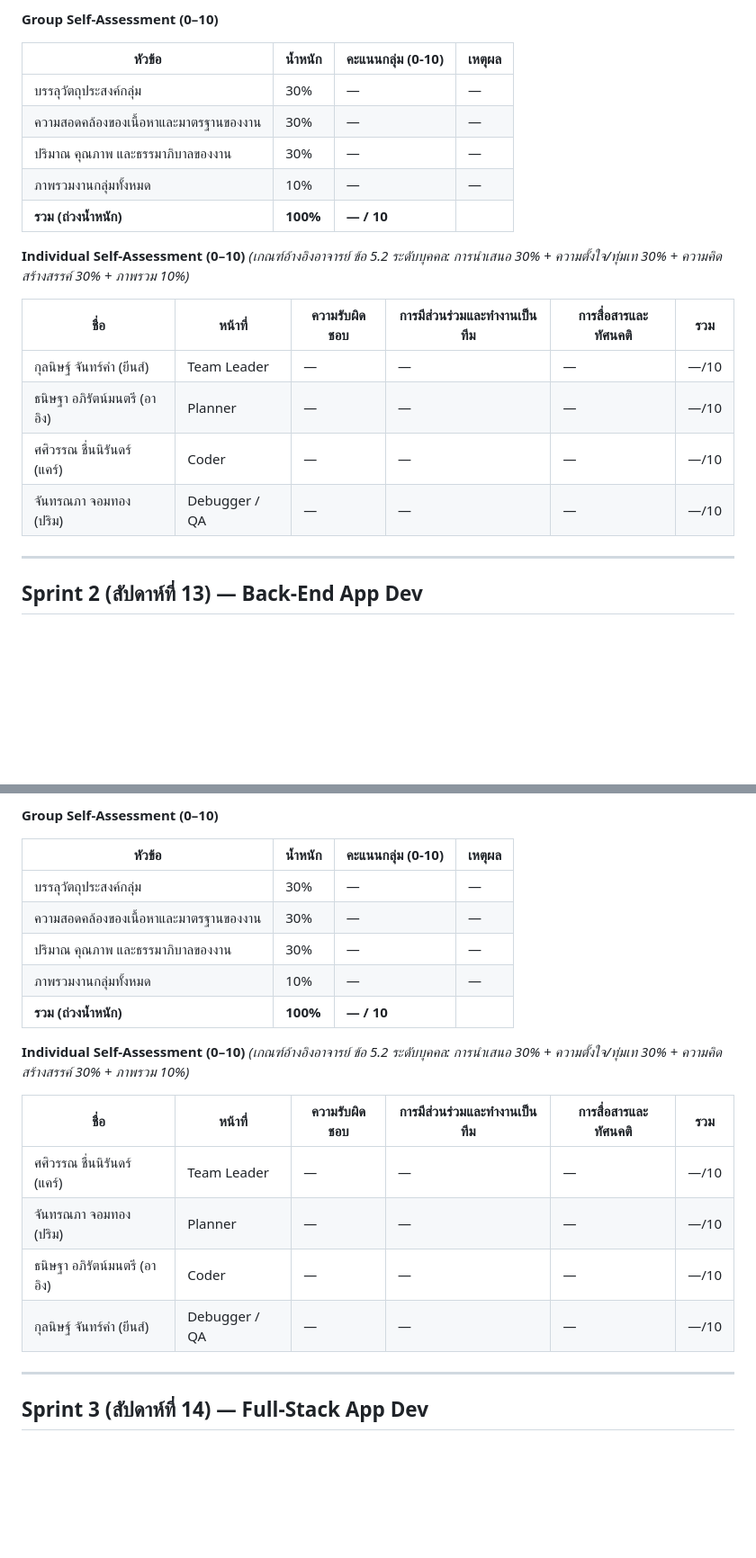
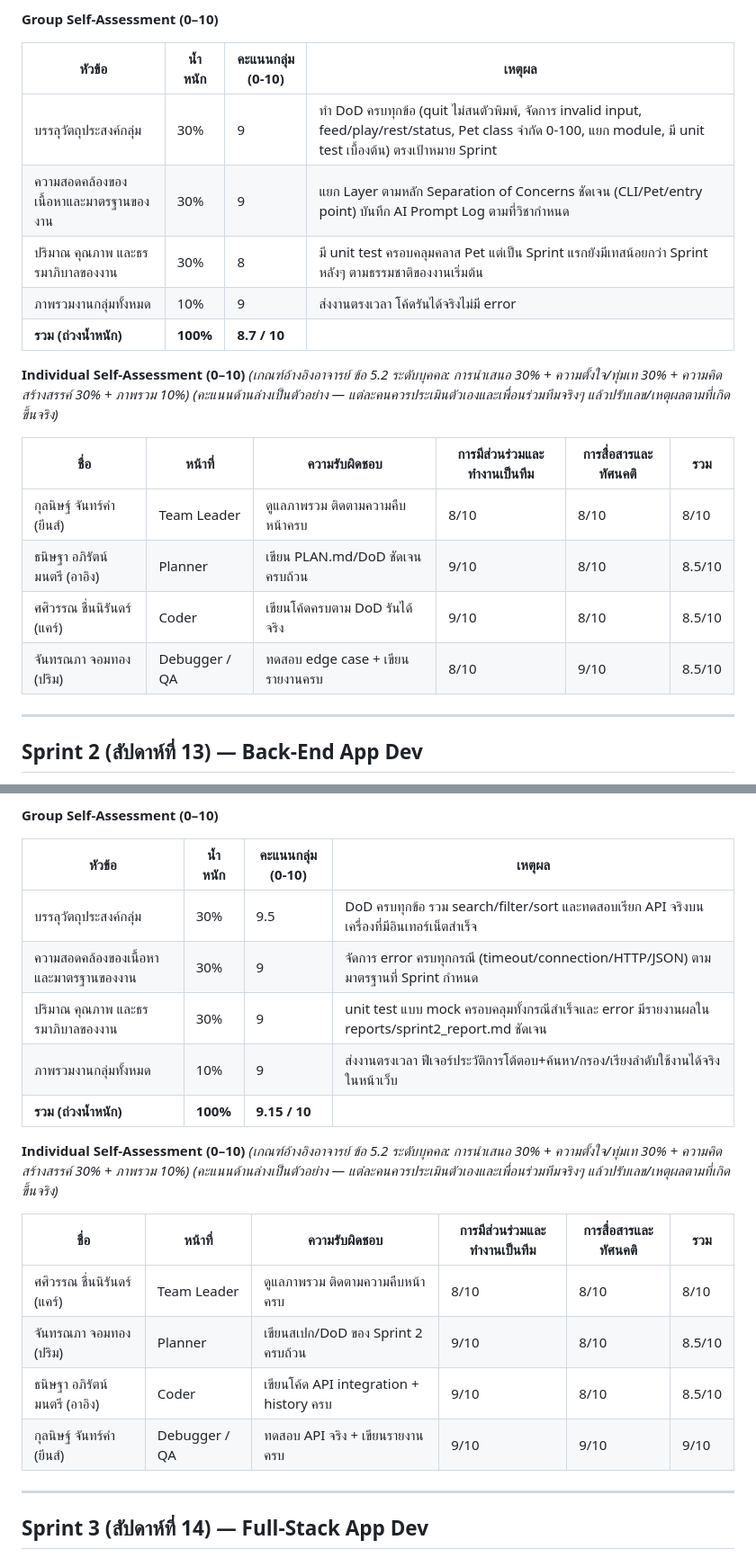
Before and after one commit to parima1209/virtual-pet-ai-companion, a Markdown page: PLAN.md, 2 parts joined by grey strips. Shown at 90% size. GitHub-like rendering; blank space fills up the shorter version.

Commit message:
docs(plan): fill Sprint 1-2 self-assessment as example for team
กรอกตัวอย่างคะแนน Group/Individual Self-Assessment ของ Sprint 1 และ
Sprint 2 ให้ดูเป็นแนวทาง (ตามที่ปริมขอ) — ใส่หมายเหตุกำกับไว้ชัดเจนว่าเป็น
ตัวอย่าง ทีมควรพิจารณาปรับคะแนน/เหตุผลให้ตรงกับความเป็นจริงที่ทีมประเมิน
กันเอง ไม่ใช่ตัวเลขสุดท้าย — ยังไม่แตะ Sprint 3/Final Sprint (รอทีมกรอกเอง)

ทดสอบแล้ว: pytest 87/87 ผ่าน, flake8 ผ่าน

```diff
--- a/PLAN.md
+++ b/PLAN.md
@@ -83,21 +84,22 @@ Virtual Pet (AI Companion) คือแอปพลิเคชัน Python ท
 
 | หัวข้อ | น้ำหนัก | คะแนนกลุ่ม (0-10) | เหตุผล |
 |---|---|---|---|
-| บรรลุวัตถุประสงค์กลุ่ม | 30% | — | — |
-| ความสอดคล้องของเนื้อหาและมาตรฐานของงาน | 30% | — | — |
-| ปริมาณ คุณภาพ และธรรมาภิบาลของงาน | 30% | — | — |
-| ภาพรวมงานกลุ่มทั้งหมด | 10% | — | — |
-| **รวม (ถ่วงน้ำหนัก)** | **100%** | **— / 10** | |
+| บรรลุวัตถุประสงค์กลุ่ม | 30% | 9 | ทำ DoD ครบทุกข้อ (quit ไม่สนตัวพิมพ์, จัดการ invalid input, feed/play/rest/status, Pet class จำกัด 0-100, แยก module, มี unit test เบื้องต้น) ตรงเป้าหมาย Sprint |
+| ความสอดคล้องของเนื้อหาและมาตรฐานของงาน | 30% | 9 | แยก Layer ตามหลัก Separation of Concerns ชัดเจน (CLI/Pet/entry point) บันทึก AI Prompt Log ตามที่วิชากำหนด |
+| ปริมาณ คุณภาพ และธรรมาภิบาลของงาน | 30% | 8 | มี unit test ครอบคลุมคลาส Pet แต่เป็น Sprint แรกยังมีเทสน้อยกว่า Sprint หลังๆ ตามธรรมชาติของงานเริ่มต้น |
+| ภาพรวมงานกลุ่มทั้งหมด | 10% | 9 | ส่งงานตรงเวลา โค้ดรันได้จริงไม่มี error |
+| **รวม (ถ่วงน้ำหนัก)** | **100%** | **8.7 / 10** | |
 
 **Individual Self-Assessment (0–10)**
 *(เกณฑ์อ้างอิงอาจารย์ ข้อ 5.2 ระดับบุคคล: การนำเสนอ 30% + ความตั้งใจ/ทุ่มเท 30% + ความคิดสร้างสรรค์ 30% + ภาพรวม 10%)*
+*(คะแนนด้านล่างเป็นตัวอย่าง — แต่ละคนควรประเมินตัวเองและเพื่อนร่วมทีมจริงๆ แล้วปรับเลข/เหตุผลตามที่เกิดขึ้นจริง)*
 
 | ชื่อ | หน้าที่ | ความรับผิดชอบ | การมีส่วนร่วมและทำงานเป็นทีม | การสื่อสารและทัศนคติ | รวม |
 |---|---|---|---|---|---|
-| กุลนิษฐ์ จันทร์คำ (ยีนส์) | Team Leader | — | — | — | —/10 |
-| ธนิษฐา อภิรัตน์มนตรี (อาอิง) | Planner | — | — | — | —/10 |
-| ศศิวรรณ ชื่นนิรันดร์ (แคร์) | Coder | — | — | — | —/10 |
-| จันทรณภา จอมทอง (ปริม) | Debugger / QA | — | — | — | —/10 |
+| กุลนิษฐ์ จันทร์คำ (ยีนส์) | Team Leader | ดูแลภาพรวม ติดตามความคืบหน้าครบ | 8/10 | 8/10 | 8/10 |
+| ธนิษฐา อภิรัตน์มนตรี (อาอิง) | Planner | เขียน PLAN.md/DoD ชัดเจน ครบถ้วน | 9/10 | 8/10 | 8.5/10 |
+| ศศิวรรณ ชื่นนิรันดร์ (แคร์) | Coder | เขียนโค้ดครบตาม DoD รันได้จริง | 9/10 | 8/10 | 8.5/10 |
+| จันทรณภา จอมทอง (ปริม) | Debugger / QA | ทดสอบ edge case + เขียนรายงานครบ | 8/10 | 9/10 | 8.5/10 |
 
 ---
 
@@ -169,21 +172,22 @@ Virtual Pet (AI Companion) คือแอปพลิเคชัน Python ท
 
 | หัวข้อ | น้ำหนัก | คะแนนกลุ่ม (0-10) | เหตุผล |
 |---|---|---|---|
-| บรรลุวัตถุประสงค์กลุ่ม | 30% | — | — |
-| ความสอดคล้องของเนื้อหาและมาตรฐานของงาน | 30% | — | — |
-| ปริมาณ คุณภาพ และธรรมาภิบาลของงาน | 30% | — | — |
-| ภาพรวมงานกลุ่มทั้งหมด | 10% | — | — |
-| **รวม (ถ่วงน้ำหนัก)** | **100%** | **— / 10** | |
+| บรรลุวัตถุประสงค์กลุ่ม | 30% | 9.5 | DoD ครบทุกข้อ รวม search/filter/sort และทดสอบเรียก API จริงบนเครื่องที่มีอินเทอร์เน็ตสำเร็จ |
+| ความสอดคล้องของเนื้อหาและมาตรฐานของงาน | 30% | 9 | จัดการ error ครบทุกกรณี (timeout/connection/HTTP/JSON) ตามมาตรฐานที่ Sprint กำหนด |
+| ปริมาณ คุณภาพ และธรรมาภิบาลของงาน | 30% | 9 | unit test แบบ mock ครอบคลุมทั้งกรณีสำเร็จและ error มีรายงานผลใน reports/sprint2_report.md ชัดเจน |
+| ภาพรวมงานกลุ่มทั้งหมด | 10% | 9 | ส่งงานตรงเวลา ฟีเจอร์ประวัติการโต้ตอบ+ค้นหา/กรอง/เรียงลำดับใช้งานได้จริงในหน้าเว็บ |
+| **รวม (ถ่วงน้ำหนัก)** | **100%** | **9.15 / 10** | |
 
 **Individual Self-Assessment (0–10)**
 *(เกณฑ์อ้างอิงอาจารย์ ข้อ 5.2 ระดับบุคคล: การนำเสนอ 30% + ความตั้งใจ/ทุ่มเท 30% + ความคิดสร้างสรรค์ 30% + ภาพรวม 10%)*
+*(คะแนนด้านล่างเป็นตัวอย่าง — แต่ละคนควรประเมินตัวเองและเพื่อนร่วมทีมจริงๆ แล้วปรับเลข/เหตุผลตามที่เกิดขึ้นจริง)*
 
 | ชื่อ | หน้าที่ | ความรับผิดชอบ | การมีส่วนร่วมและทำงานเป็นทีม | การสื่อสารและทัศนคติ | รวม |
 |---|---|---|---|---|---|
-| ศศิวรรณ ชื่นนิรันดร์ (แคร์) | Team Leader | — | — | — | —/10 |
-| จันทรณภา จอมทอง (ปริม) | Planner | — | — | — | —/10 |
-| ธนิษฐา อภิรัตน์มนตรี (อาอิง) | Coder | — | — | — | —/10 |
-| กุลนิษฐ์ จันทร์คำ (ยีนส์) | Debugger / QA | — | — | — | —/10 |
+| ศศิวรรณ ชื่นนิรันดร์ (แคร์) | Team Leader | ดูแลภาพรวม ติดตามความคืบหน้าครบ | 8/10 | 8/10 | 8/10 |
+| จันทรณภา จอมทอง (ปริม) | Planner | เขียนสเปก/DoD ของ Sprint 2 ครบถ้วน | 9/10 | 8/10 | 8.5/10 |
+| ธนิษฐา อภิรัตน์มนตรี (อาอิง) | Coder | เขียนโค้ด API integration + history ครบ | 9/10 | 8/10 | 8.5/10 |
+| กุลนิษฐ์ จันทร์คำ (ยีนส์) | Debugger / QA | ทดสอบ API จริง + เขียนรายงานครบ | 9/10 | 9/10 | 9/10 |
 
 ---
 
```
Also changed, not shown: other parts of PLAN.md (+4 -2 lines).
